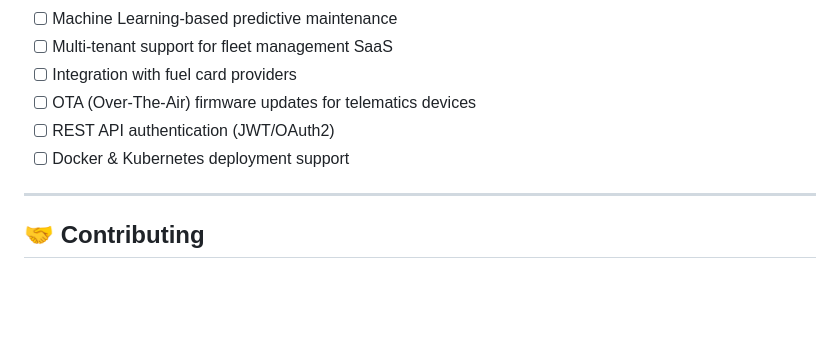
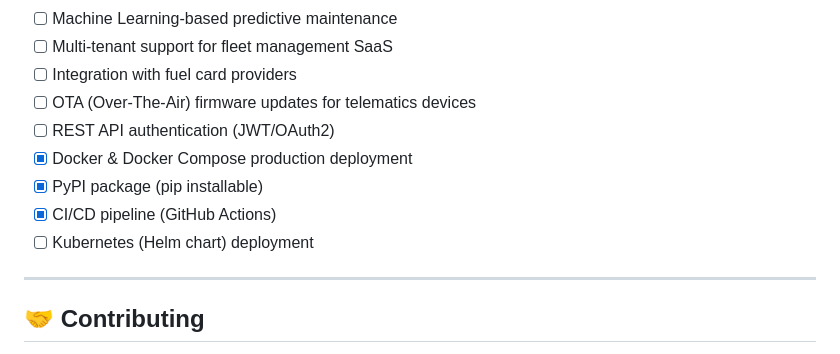
Before and after one commit to santoshiimind/fleet-management-system, a Markdown page: README.md, the part around one of its changes. GitHub-like rendering; blank space fills up the shorter version.

```diff
--- a/README.md
+++ b/README.md
@@ -327,7 +435,10 @@ pip install paho-mqtt    # MQTT for IoT messaging
 - [ ] Integration with fuel card providers
 - [ ] OTA (Over-The-Air) firmware updates for telematics devices
 - [ ] REST API authentication (JWT/OAuth2)
-- [ ] Docker & Kubernetes deployment support
+- [x] Docker & Docker Compose production deployment
+- [x] PyPI package (pip installable)
+- [x] CI/CD pipeline (GitHub Actions)
+- [ ] Kubernetes (Helm chart) deployment
 
 ---
 
```
Also changed, not shown: other parts of README.md (+116 -8 lines).
